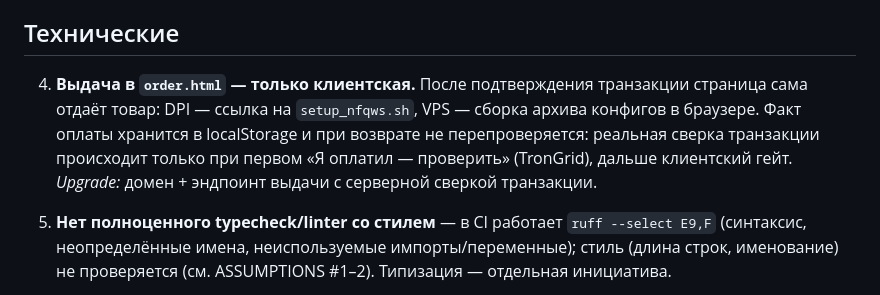
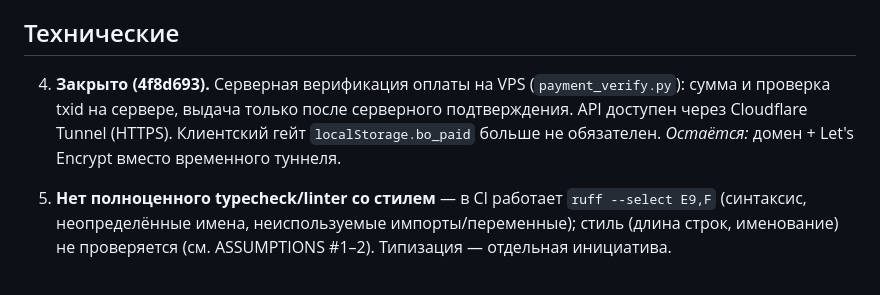
Before and after one commit to camce6e-wq/beliy-obhodchik, a Markdown page: KNOWN_ISSUES.md, the part around the change. Drawn GitHub-style.

Commit message:
docs: KNOWN_ISSUES #4 закрыт — серверная верификация оплаты

```diff
--- a/KNOWN_ISSUES.md
+++ b/KNOWN_ISSUES.md
@@ -20,12 +20,10 @@
 
 ## Технические
 
-4. **Выдача в `order.html` — только клиентская.** После подтверждения
-   транзакции страница сама отдаёт товар: DPI — ссылка на `setup_nfqws.sh`,
-   VPS — сборка архива конфигов в браузере. Факт оплаты хранится в localStorage
-   и при возврате не перепроверяется: реальная сверка транзакции происходит
-   только при первом «Я оплатил — проверить» (TronGrid), дальше клиентский
-   гейт. *Upgrade:* домен + эндпоинт выдачи с серверной сверкой транзакции.
+4. **Закрыто (4f8d693).** Серверная верификация оплаты на VPS (`payment_verify.py`):
+   сумма и проверка txid на сервере, выдача только после серверного подтверждения.
+   API доступен через Cloudflare Tunnel (HTTPS). Клиентский гейт `localStorage.bo_paid`
+   больше не обязателен. *Остаётся:* домен + Let's Encrypt вместо временного туннеля.
 
 5. **Нет полноценного typecheck/linter со стилем** — в CI работает
    `ruff --select E9,F` (синтаксис, неопределённые имена, неиспользуемые
```
